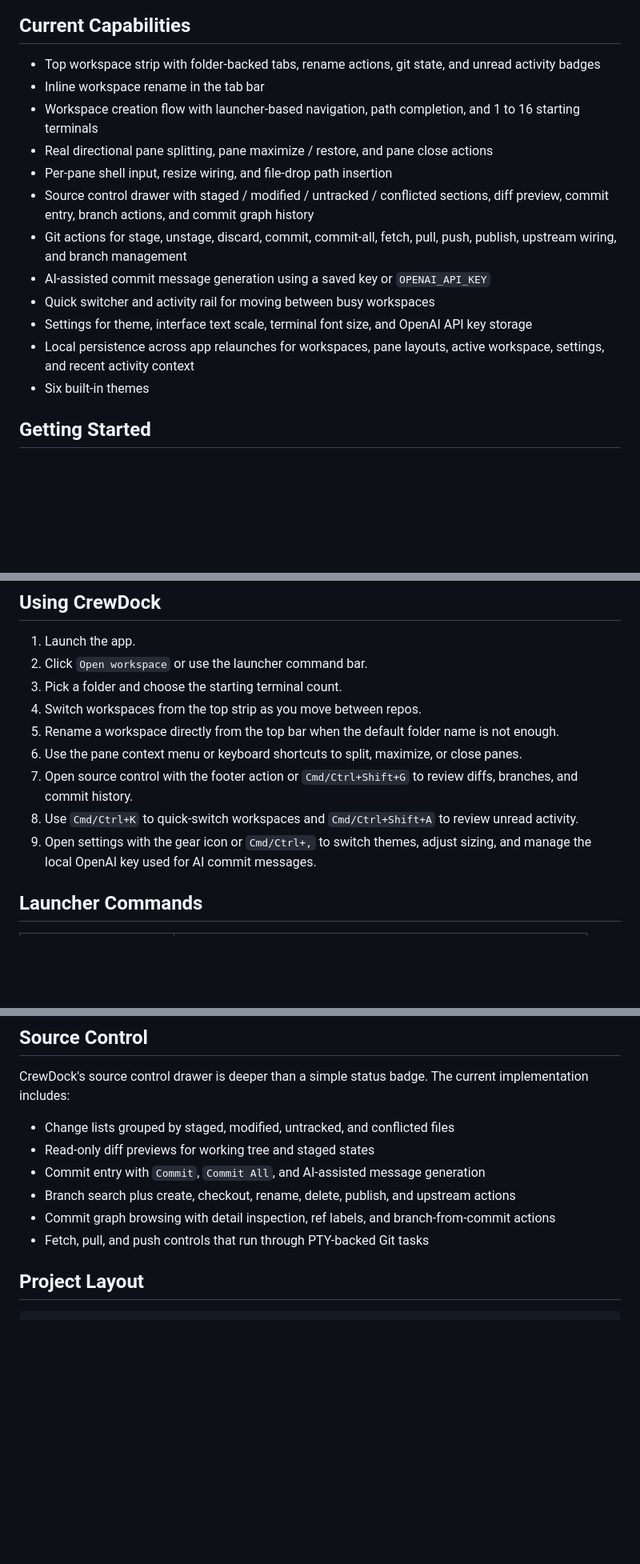
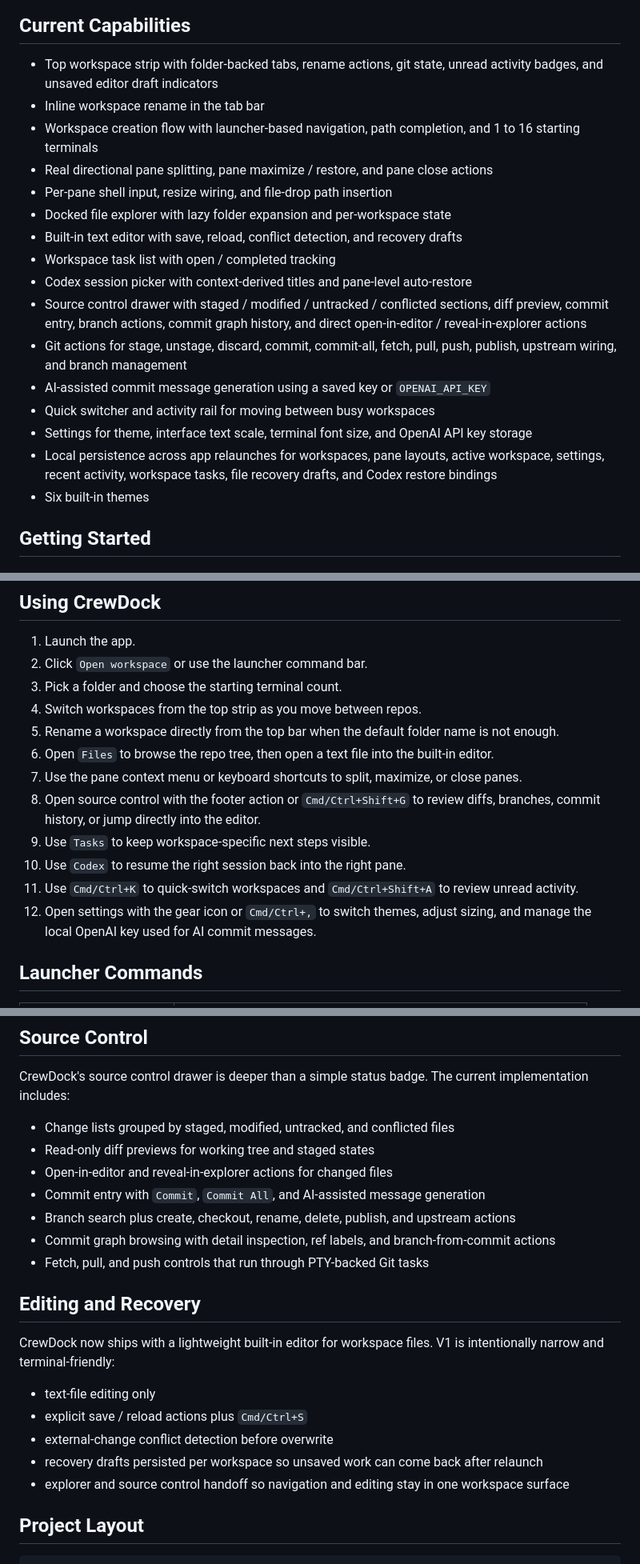
Before and after one commit to Ashlo/CrewDock, a Markdown page: README.md, 3 parts joined by grey strips. Shown at 80% size. Rendered like a GitHub page; blank space fills up the shorter version.

```diff
--- a/README.md
+++ b/README.md
@@ -86,17 +101,21 @@ flowchart TD
 
 ## Current Capabilities
 
-- Top workspace strip with folder-backed tabs, rename actions, git state, and unread activity badges
+- Top workspace strip with folder-backed tabs, rename actions, git state, unread activity badges, and unsaved editor draft indicators
 - Inline workspace rename in the tab bar
 - Workspace creation flow with launcher-based navigation, path completion, and 1 to 16 starting terminals
 - Real directional pane splitting, pane maximize / restore, and pane close actions
 - Per-pane shell input, resize wiring, and file-drop path insertion
-- Source control drawer with staged / modified / untracked / conflicted sections, diff preview, commit entry, branch actions, and commit graph history
+- Docked file explorer with lazy folder expansion and per-workspace state
+- Built-in text editor with save, reload, conflict detection, and recovery drafts
+- Workspace task list with open / completed tracking
+- Codex session picker with context-derived titles and pane-level auto-restore
+- Source control drawer with staged / modified / untracked / conflicted sections, diff preview, commit entry, branch actions, commit graph history, and direct open-in-editor / reveal-in-explorer actions
 - Git actions for stage, unstage, discard, commit, commit-all, fetch, pull, push, publish, upstream wiring, and branch management
 - AI-assisted commit message generation using a saved key or `OPENAI_API_KEY`
 - Quick switcher and activity rail for moving between busy workspaces
 - Settings for theme, interface text scale, terminal font size, and OpenAI API key storage
-- Local persistence across app relaunches for workspaces, pane layouts, active workspace, settings, and recent activity context
+- Local persistence across app relaunches for workspaces, pane layouts, active workspace, settings, recent activity, workspace tasks, file recovery drafts, and Codex restore bindings
 - Six built-in themes
 
 ## Getting Started
@@ -125,10 +144,13 @@ npm run dev
 3. Pick a folder and choose the starting terminal count.
 4. Switch workspaces from the top strip as you move between repos.
 5. Rename a workspace directly from the top bar when the default folder name is not enough.
-6. Use the pane context menu or keyboard shortcuts to split, maximize, or close panes.
-7. Open source control with the footer action or `Cmd/Ctrl+Shift+G` to review diffs, branches, and commit history.
-8. Use `Cmd/Ctrl+K` to quick-switch workspaces and `Cmd/Ctrl+Shift+A` to review unread activity.
-9. Open settings with the gear icon or `Cmd/Ctrl+,` to switch themes, adjust sizing, and manage the local OpenAI key used for AI commit messages.
+6. Open `Files` to browse the repo tree, then open a text file into the built-in editor.
+7. Use the pane context menu or keyboard shortcuts to split, maximize, or close panes.
+8. Open source control with the footer action or `Cmd/Ctrl+Shift+G` to review diffs, branches, commit history, or jump directly into the editor.
+9. Use `Tasks` to keep workspace-specific next steps visible.
+10. Use `Codex` to resume the right session back into the right pane.
+11. Use `Cmd/Ctrl+K` to quick-switch workspaces and `Cmd/Ctrl+Shift+A` to review unread activity.
+12. Open settings with the gear icon or `Cmd/Ctrl+,` to switch themes, adjust sizing, and manage the local OpenAI key used for AI commit messages.
 
 ## Launcher Commands
 
@@ -167,10 +189,22 @@ current implementation includes:
 
 - Change lists grouped by staged, modified, untracked, and conflicted files
 - Read-only diff previews for working tree and staged states
+- Open-in-editor and reveal-in-explorer actions for changed files
 - Commit entry with `Commit`, `Commit All`, and AI-assisted message generation
 - Branch search plus create, checkout, rename, delete, publish, and upstream actions
 - Commit graph browsing with detail inspection, ref labels, and branch-from-commit actions
 - Fetch, pull, and push controls that run through PTY-backed Git tasks
+
+## Editing and Recovery
+
+CrewDock now ships with a lightweight built-in editor for workspace files. V1
+is intentionally narrow and terminal-friendly:
+
+- text-file editing only
+- explicit save / reload actions plus `Cmd/Ctrl+S`
+- external-change conflict detection before overwrite
+- recovery drafts persisted per workspace so unsaved work can come back after relaunch
+- explorer and source control handoff so navigation and editing stay in one workspace surface
 
 ## Project Layout
 
```
Also changed, not shown: other parts of README.md (+21 -6 lines), docs/images/workspace-explorer-editor.png (added), 14 other files.
